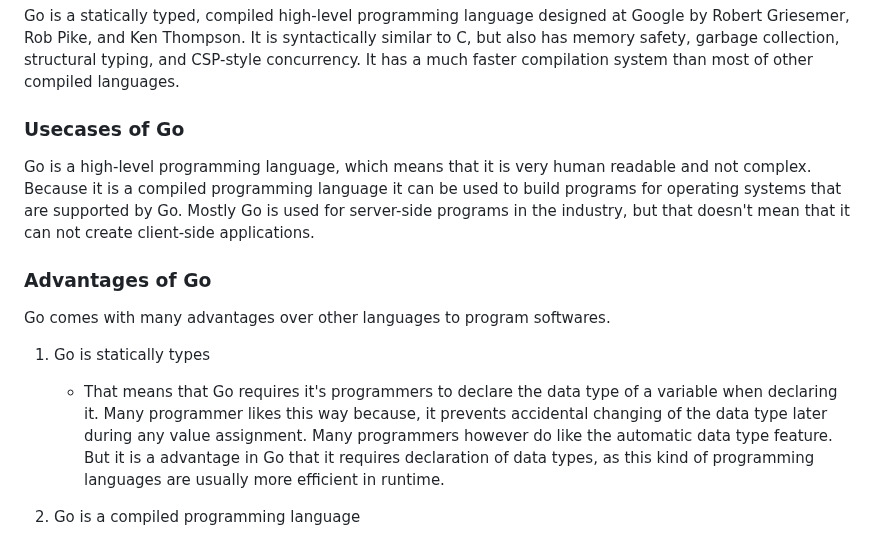
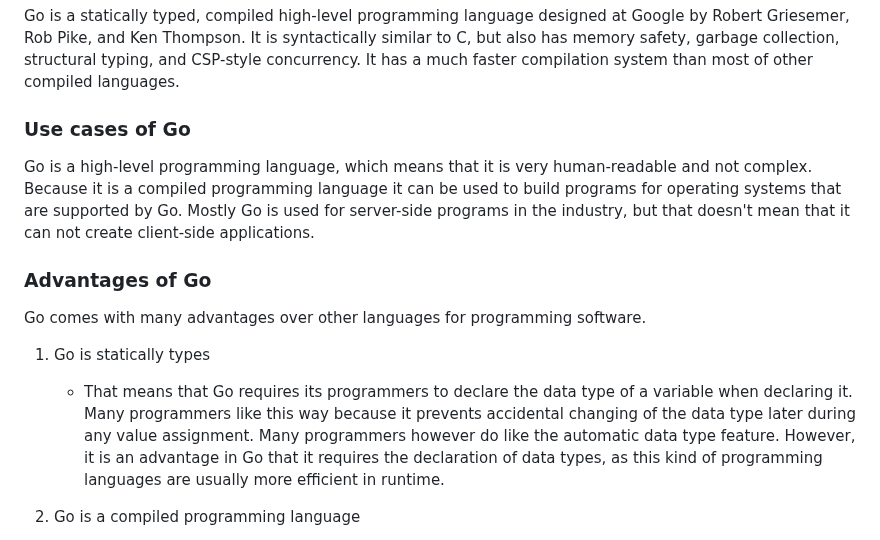
Before and after one commit to yunusparvezkhan/go-c101, a Markdown page: README.md, the part around the change. Rendered like a GitHub page.

Commit message:
docs(readme): fix spellings, grammar

```diff
--- a/README.md
+++ b/README.md
@@ -6,15 +6,15 @@ This repository contains all the notes and practical work in Go by me, following
 ### Introduction
 Go is a statically typed, compiled high-level programming language designed at Google by Robert Griesemer, Rob Pike, and Ken Thompson. It is syntactically similar to C, but also has memory safety, garbage collection, structural typing, and CSP-style concurrency. It has a much faster compilation system than most of other compiled languages.
 
-### Usecases of Go
-Go is a high-level programming language, which means that it is very human readable and not complex. Because it is a compiled programming language it can be used to build programs for operating systems that are supported by Go. Mostly Go is used for server-side programs in the industry, but that doesn't mean that it can not create client-side applications.
+### Use cases of Go
+Go is a high-level programming language, which means that it is very human-readable and not complex. Because it is a compiled programming language it can be used to build programs for operating systems that are supported by Go. Mostly Go is used for server-side programs in the industry, but that doesn't mean that it can not create client-side applications.
 
 ### Advantages of Go
-Go comes with many advantages over other languages to program softwares.
+Go comes with many advantages over other languages for programming software.
 
 1. Go is statically types
 
-    - That means that Go requires it's programmers to declare the data type of a variable when declaring it. Many programmer likes this way because, it prevents accidental changing of the data type later during any value assignment. Many programmers however do like the automatic data type feature. But it is a advantage in Go that it requires declaration of data types, as this kind of programming languages are usually more efficient in runtime.
+    - That means that Go requires its programmers to declare the data type of a variable when declaring it. Many programmers like this way because it prevents accidental changing of the data type later during any value assignment. Many programmers however do like the automatic data type feature. However, it is an advantage in Go that it requires the declaration of data types, as this kind of programming languages are usually more efficient in runtime.
 
 1. Go is a compiled programming language
 
```
